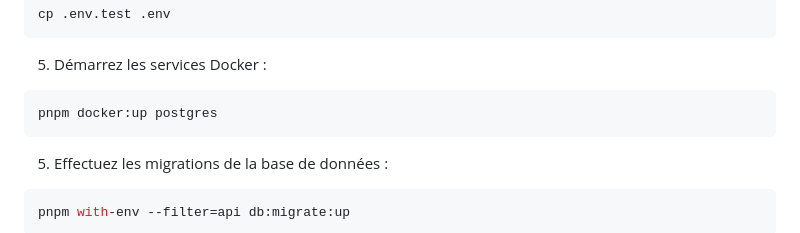
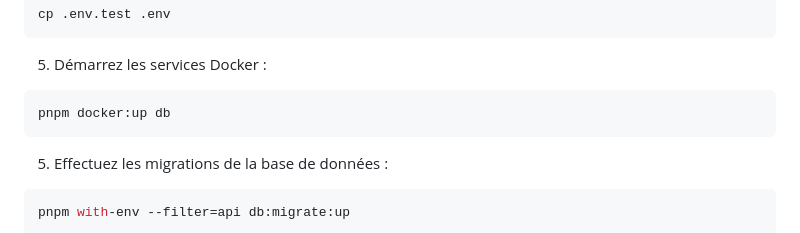
Before and after one commit to lonestone/lonestone-boilerplate, a Markdown page: README.md, the part around the change. Rendered like a GitHub page.

Commit message:
📝 update wrong docker command

````diff
--- a/README.md
+++ b/README.md
@@ -110,7 +110,7 @@ cp .env.test .env
 5. Démarrez les services Docker :
 
 ```bash
-pnpm docker:up postgres
+pnpm docker:up db
 ```
 
 5. Effectuez les migrations de la base de données :
````
